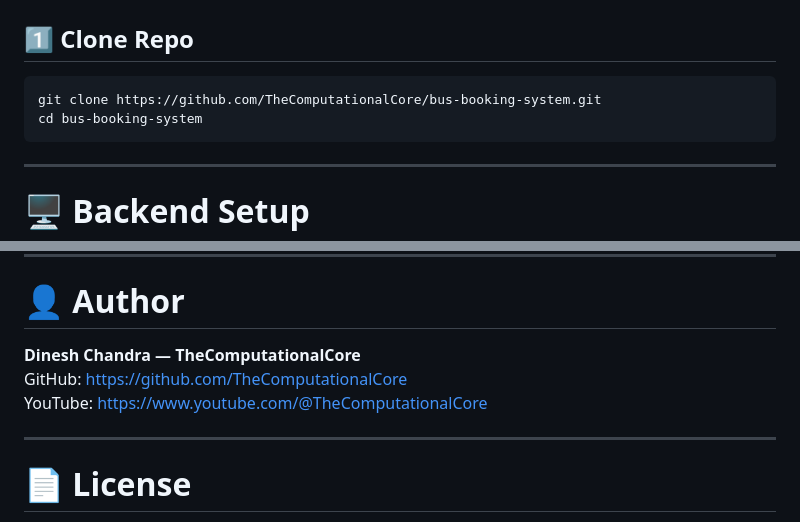
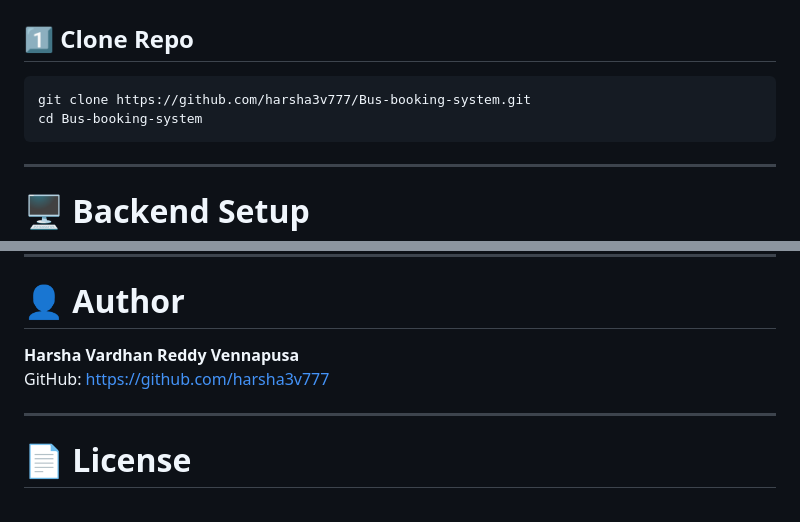
Before and after one commit to harsha3v777/Bus-booking-system, a Markdown page: README.md, 2 parts joined by grey strips. GitHub-like rendering.

````diff
--- a/README.md
+++ b/README.md
@@ -193,8 +193,8 @@ bus-booking-system/
 
 ## 1️⃣ Clone Repo
 ```bash
-git clone https://github.com/TheComputationalCore/bus-booking-system.git
-cd bus-booking-system
+git clone https://github.com/harsha3v777/Bus-booking-system.git
+cd Bus-booking-system
 ```
 
 ---
@@ -295,9 +295,8 @@ Runs at: **http://localhost:3000**
 
 # 👤 Author
 
-**Dinesh Chandra — TheComputationalCore**
-GitHub: https://github.com/TheComputationalCore
-YouTube: https://www.youtube.com/@TheComputationalCore
+**Harsha Vardhan Reddy Vennapusa**
+GitHub: https://github.com/harsha3v777
 
 ---
 
````
